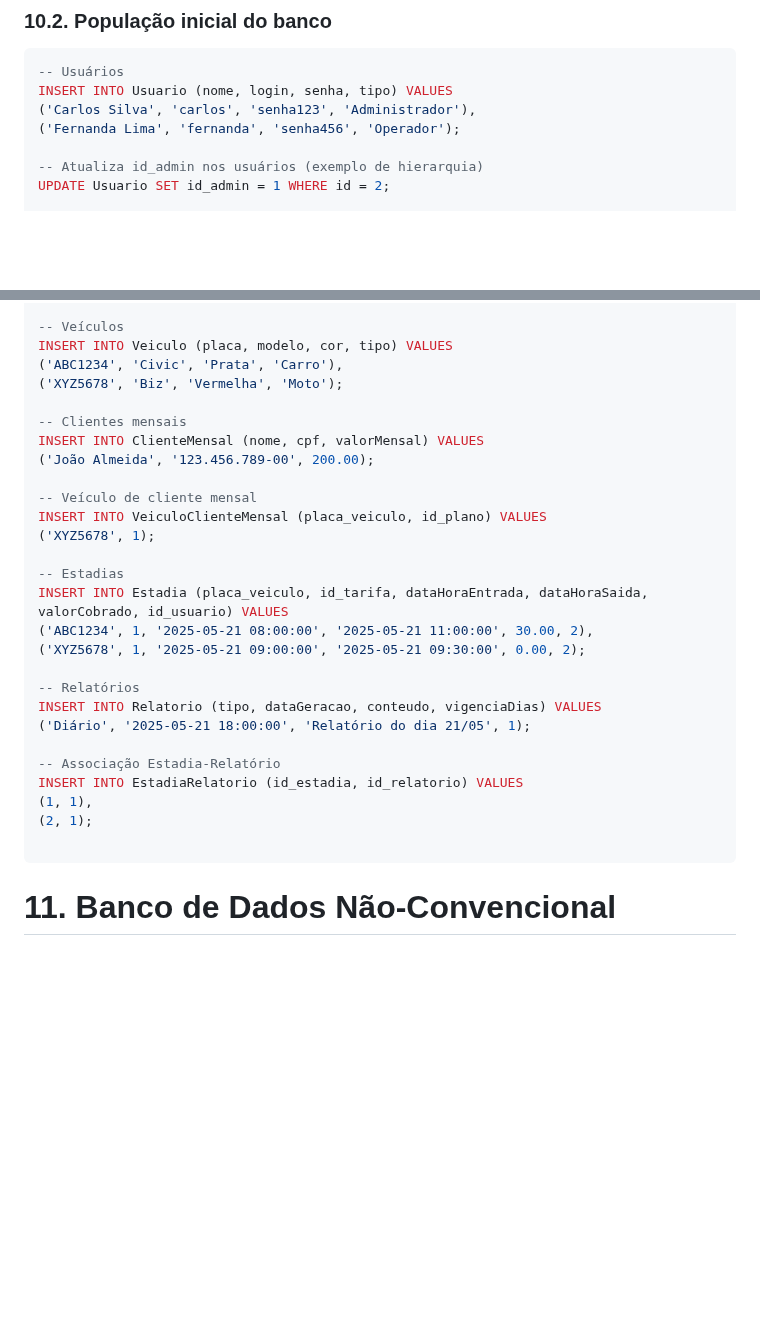
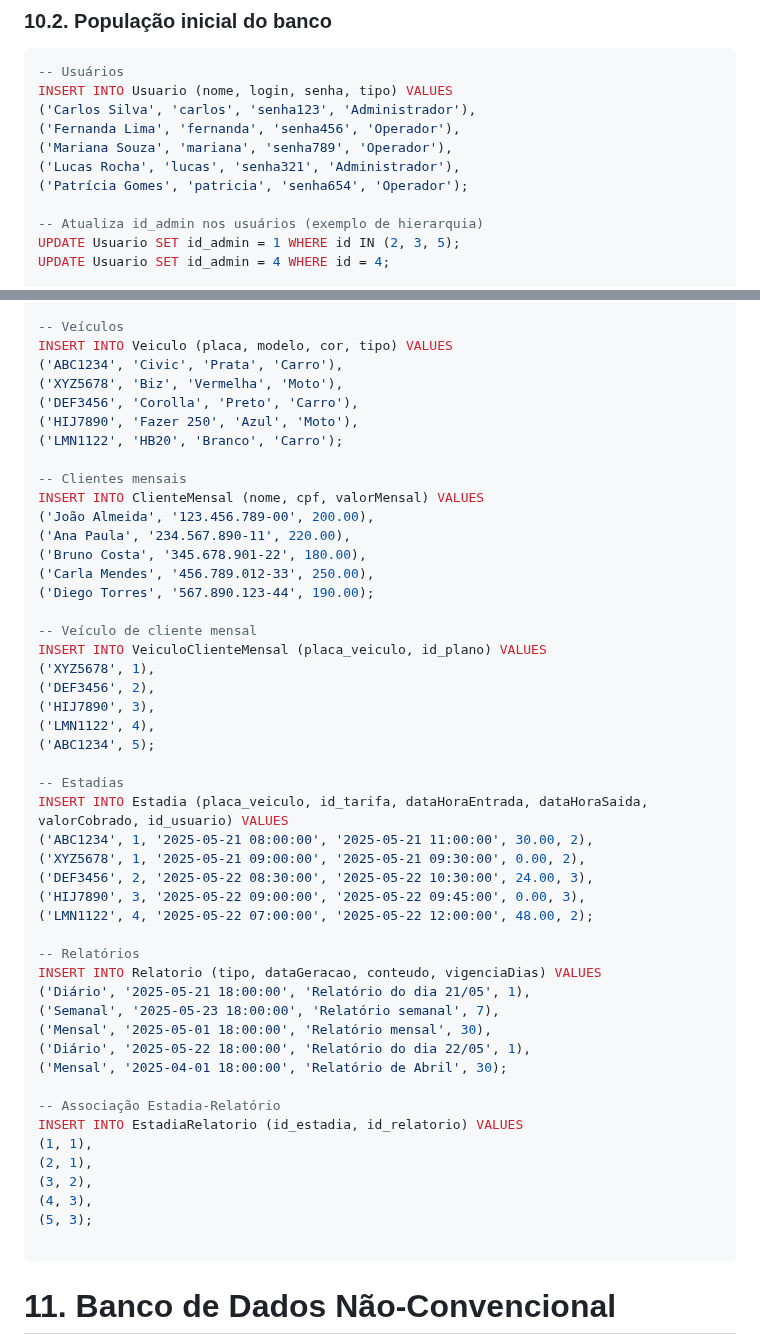
Before and after one commit to Camlui12/Trabalho-PI2-Caio-Camilo-Henrique, a Markdown page: README.md, 2 parts joined by grey strips. Rendered like a GitHub page; blank space fills up the shorter version.

````diff
--- a/README.md
+++ b/README.md
@@ -293,10 +293,14 @@ ADD CHECK (id_admin IS NOT NULL);
 -- Usuários
 INSERT INTO Usuario (nome, login, senha, tipo) VALUES
 ('Carlos Silva', 'carlos', 'senha123', 'Administrador'),
-('Fernanda Lima', 'fernanda', 'senha456', 'Operador');
+('Fernanda Lima', 'fernanda', 'senha456', 'Operador'),
+('Mariana Souza', 'mariana', 'senha789', 'Operador'),
+('Lucas Rocha', 'lucas', 'senha321', 'Administrador'),
+('Patrícia Gomes', 'patricia', 'senha654', 'Operador');
 
 -- Atualiza id_admin nos usuários (exemplo de hierarquia)
-UPDATE Usuario SET id_admin = 1 WHERE id = 2;
+UPDATE Usuario SET id_admin = 1 WHERE id IN (2, 3, 5);
+UPDATE Usuario SET id_admin = 4 WHERE id = 4;
 
 -- Tarifas
 INSERT INTO Tarifa (valorHora, toleranciaMinutos, tetoDiario, dataVigencia, id_admin) VALUES
@@ -305,29 +313,50 @@ INSERT INTO Tarifa (valorHora, toleranciaMinutos, tetoDiario, dataVigencia, id_a
 -- Veículos
 INSERT INTO Veiculo (placa, modelo, cor, tipo) VALUES
 ('ABC1234', 'Civic', 'Prata', 'Carro'),
-('XYZ5678', 'Biz', 'Vermelha', 'Moto');
+('XYZ5678', 'Biz', 'Vermelha', 'Moto'),
+('DEF3456', 'Corolla', 'Preto', 'Carro'),
+('HIJ7890', 'Fazer 250', 'Azul', 'Moto'),
+('LMN1122', 'HB20', 'Branco', 'Carro');
 
 -- Clientes mensais
 INSERT INTO ClienteMensal (nome, cpf, valorMensal) VALUES
-('João Almeida', '123.456.789-00', 200.00);
+('João Almeida', '123.456.789-00', 200.00),
+('Ana Paula', '234.567.890-11', 220.00),
+('Bruno Costa', '345.678.901-22', 180.00),
+('Carla Mendes', '456.789.012-33', 250.00),
+('Diego Torres', '567.890.123-44', 190.00);
 
 -- Veículo de cliente mensal
 INSERT INTO VeiculoClienteMensal (placa_veiculo, id_plano) VALUES
-('XYZ5678', 1);
+('XYZ5678', 1),
+('DEF3456', 2),
+('HIJ7890', 3),
+('LMN1122', 4),
+('ABC1234', 5);
 
 -- Estadias
 INSERT INTO Estadia (placa_veiculo, id_tarifa, dataHoraEntrada, dataHoraSaida, valorCobrado, id_usuario) VALUES
 ('ABC1234', 1, '2025-05-21 08:00:00', '2025-05-21 11:00:00', 30.00, 2),
-('XYZ5678', 1, '2025-05-21 09:00:00', '2025-05-21 09:30:00', 0.00, 2);
+('XYZ5678', 1, '2025-05-21 09:00:00', '2025-05-21 09:30:00', 0.00, 2),
+('DEF3456', 2, '2025-05-22 08:30:00', '2025-05-22 10:30:00', 24.00, 3),
+('HIJ7890', 3, '2025-05-22 09:00:00', '2025-05-22 09:45:00', 0.00, 3),
+('LMN1122', 4, '2025-05-22 07:00:00', '2025-05-22 12:00:00', 48.00, 2);
 
 -- Relatórios
 INSERT INTO Relatorio (tipo, dataGeracao, conteudo, vigenciaDias) VALUES
-('Diário', '2025-05-21 18:00:00', 'Relatório do dia 21/05', 1);
+('Diário', '2025-05-21 18:00:00', 'Relatório do dia 21/05', 1),
+('Semanal', '2025-05-23 18:00:00', 'Relatório semanal', 7),
+('Mensal', '2025-05-01 18:00:00', 'Relatório mensal', 30),
+('Diário', '2025-05-22 18:00:00', 'Relatório do dia 22/05', 1),
+('Mensal', '2025-04-01 18:00:00', 'Relatório de Abril', 30);
 
 -- Associação Estadia-Relatório
 INSERT INTO EstadiaRelatorio (id_estadia, id_relatorio) VALUES
 (1, 1),
-(2, 1);
+(2, 1),
+(3, 2),
+(4, 3),
+(5, 3);
 
 ```
 
````
Also changed, not shown: other parts of README.md (+5 -1 lines).
